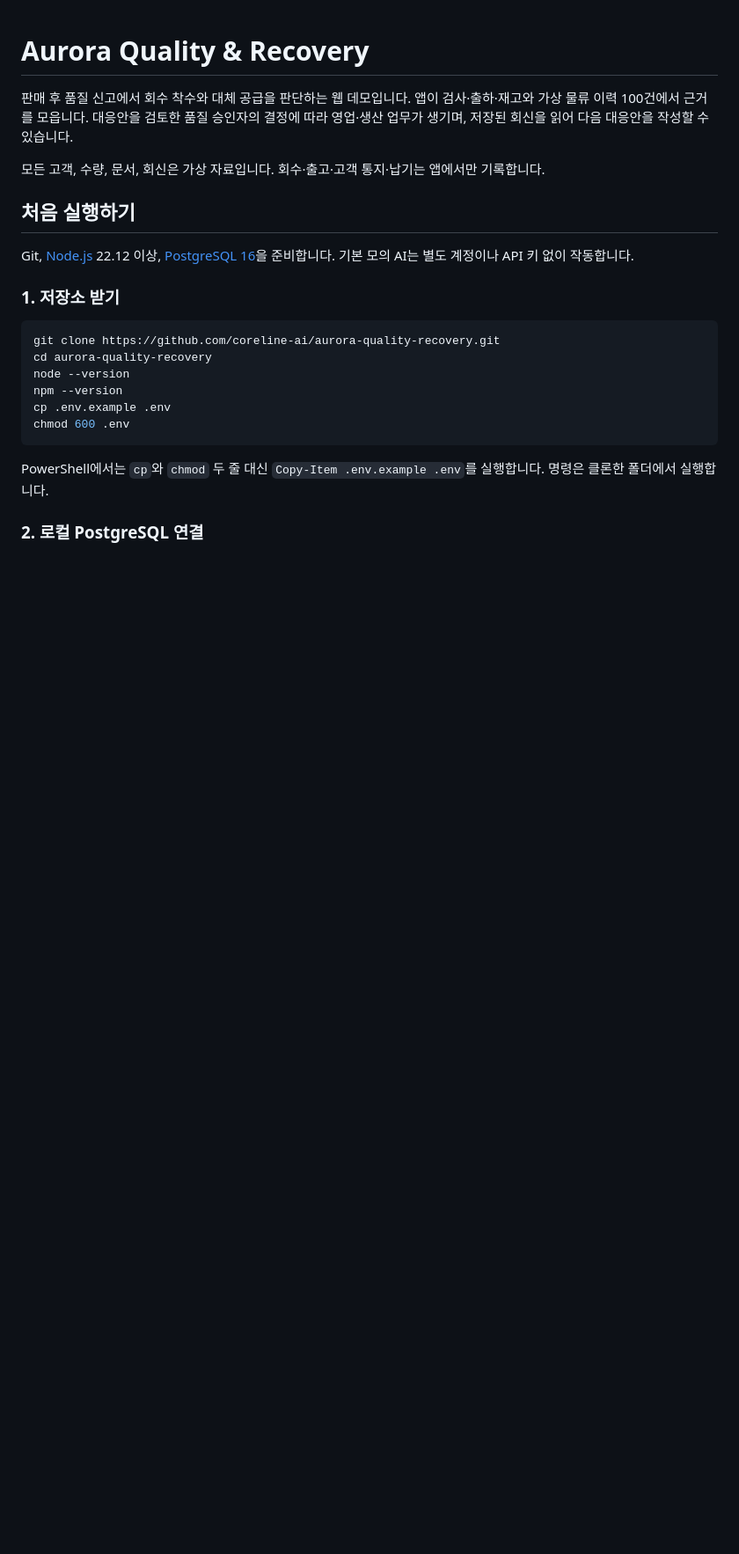
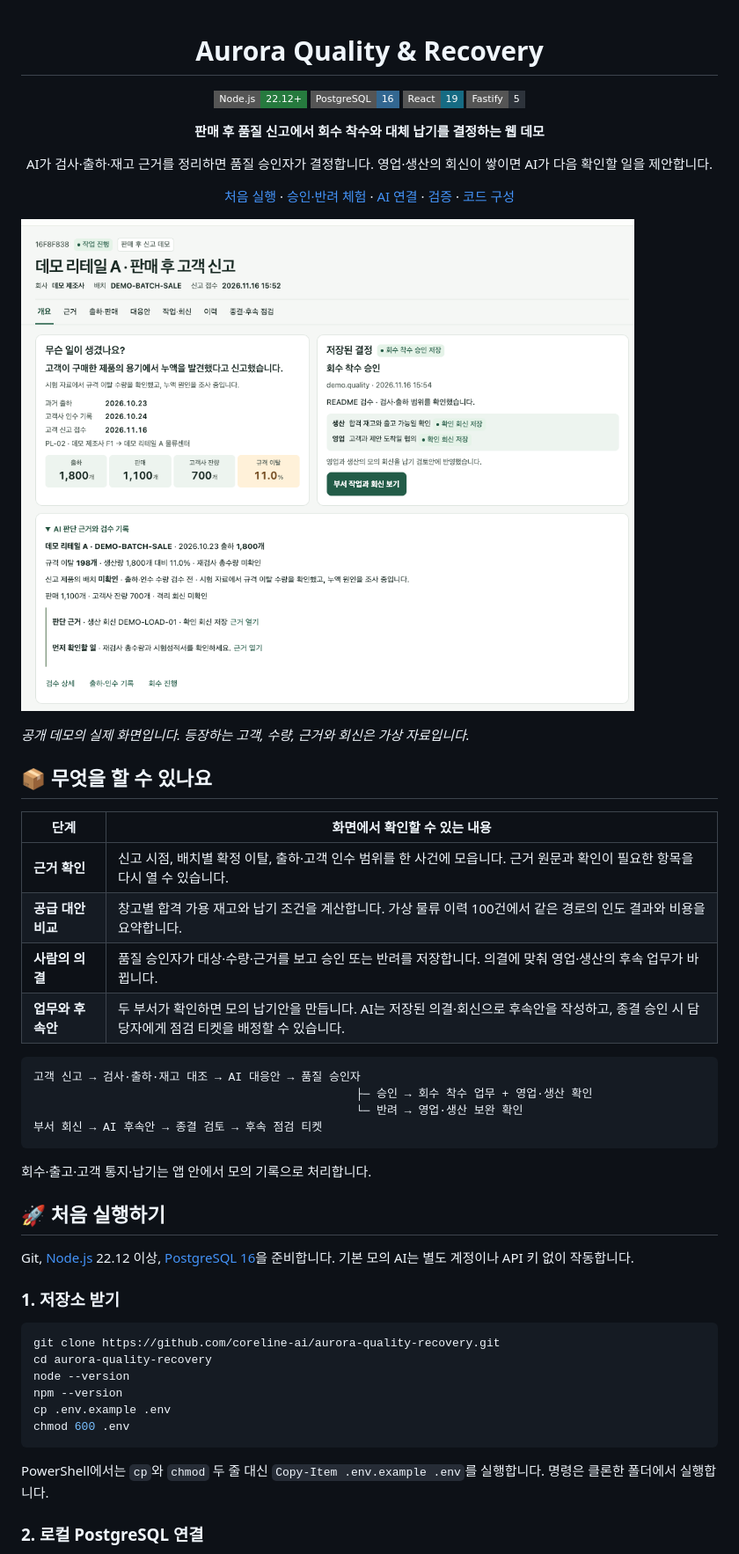
Before and after one commit to coreline-ai/aurora-quality-recovery, a Markdown page: README.md, the part around one of its changes. Shown at 88% size. Drawn GitHub-style; pictures changed too: docs/images/aurora-demo.png (added); badges without logos; blank space fills up the shorter version.

Commit message:
Refresh README with public demo preview

````diff
--- a/README.md
+++ b/README.md
@@ -1,10 +3,43 @@
 # Aurora Quality & Recovery
 
-판매 후 품질 신고에서 회수 착수와 대체 공급을 판단하는 웹 데모입니다. 앱이 검사·출하·재고와 가상 물류 이력 100건에서 근거를 모읍니다. 대응안을 검토한 품질 승인자의 결정에 따라 영업·생산 업무가 생기며, 저장된 회신을 읽어 다음 대응안을 작성할 수 있습니다.
+[![Node.js 22.12 이상](https://img.shields.io/badge/Node.js-22.12%2B-267A3E?style=flat-square&logo=nodedotjs&logoColor=white)](https://nodejs.org/en/download)
+[![PostgreSQL 16](https://img.shields.io/badge/PostgreSQL-16-336791?style=flat-square&logo=postgresql&logoColor=white)](https://www.postgresql.org/docs/16/)
+[![React 19](https://img.shields.io/badge/React-19-166B83?style=flat-square&logo=react&logoColor=white)](https://react.dev/)
+[![Fastify 5](https://img.shields.io/badge/Fastify-5-2D333B?style=flat-square&logo=fastify&logoColor=white)](https://fastify.dev/)
 
-모든 고객, 수량, 문서, 회신은 가상 자료입니다. 회수·출고·고객 통지·납기는 앱에서만 기록합니다.
+**판매 후 품질 신고에서 회수 착수와 대체 납기를 결정하는 웹 데모**
 
-## 처음 실행하기
+AI가 검사·출하·재고 근거를 정리하면 품질 승인자가 결정합니다. 영업·생산의 회신이 쌓이면 AI가 다음 확인할 일을 제안합니다.
+
+[처음 실행](#quick-start) · [승인·반려 체험](#demo) · [AI 연결](#ai) · [검증](#verification) · [코드 구성](#structure)
+
+</div>
+
+![가상 판매 후 품질 사건에서 회수 착수 승인, 영업·생산 확인과 모의 납기안을 보여 주는 Aurora 화면](docs/images/aurora-demo.png)
+
+*공개 데모의 실제 화면입니다. 등장하는 고객, 수량, 근거와 회신은 가상 자료입니다.*
+
+## 📦 무엇을 할 수 있나요
+
+| 단계 | 화면에서 확인할 수 있는 내용 |
+| --- | --- |
+| **근거 확인** | 신고 시점, 배치별 확정 이탈, 출하·고객 인수 범위를 한 사건에 모읍니다. 근거 원문과 확인이 필요한 항목을 다시 열 수 있습니다. |
+| **공급 대안 비교** | 창고별 합격 가용 재고와 납기 조건을 계산합니다. 가상 물류 이력 100건에서 같은 경로의 인도 결과와 비용을 요약합니다. |
+| **사람의 의결** | 품질 승인자가 대상·수량·근거를 보고 승인 또는 반려를 저장합니다. 의결에 맞춰 영업·생산의 후속 업무가 바뀝니다. |
+| **업무와 후속안** | 두 부서가 확인하면 모의 납기안을 만듭니다. AI는 저장된 의결·회신으로 후속안을 작성하고, 종결 승인 시 담당자에게 점검 티켓을 배정할 수 있습니다. |
+
+```text
+고객 신고 → 검사·출하·재고 대조 → AI 대응안 → 품질 승인자
+                                               ├─ 승인 → 회수 착수 업무 + 영업·생산 확인
+                                               └─ 반려 → 영업·생산 보완 확인
+부서 회신 → AI 후속안 → 종결 검토 → 후속 점검 티켓
+```
+
+회수·출고·고객 통지·납기는 앱 안에서 모의 기록으로 처리합니다.
+
+<a name="quick-start"></a>
+
+## 🚀 처음 실행하기
 
 Git, [Node.js](https://nodejs.org/en/download) 22.12 이상, [PostgreSQL 16](https://www.postgresql.org/download/)을 준비합니다. 기본 모의 AI는 별도 계정이나 API 키 없이 작동합니다.
 
````
Also changed, not shown: other parts of README.md (+38 -11 lines).
